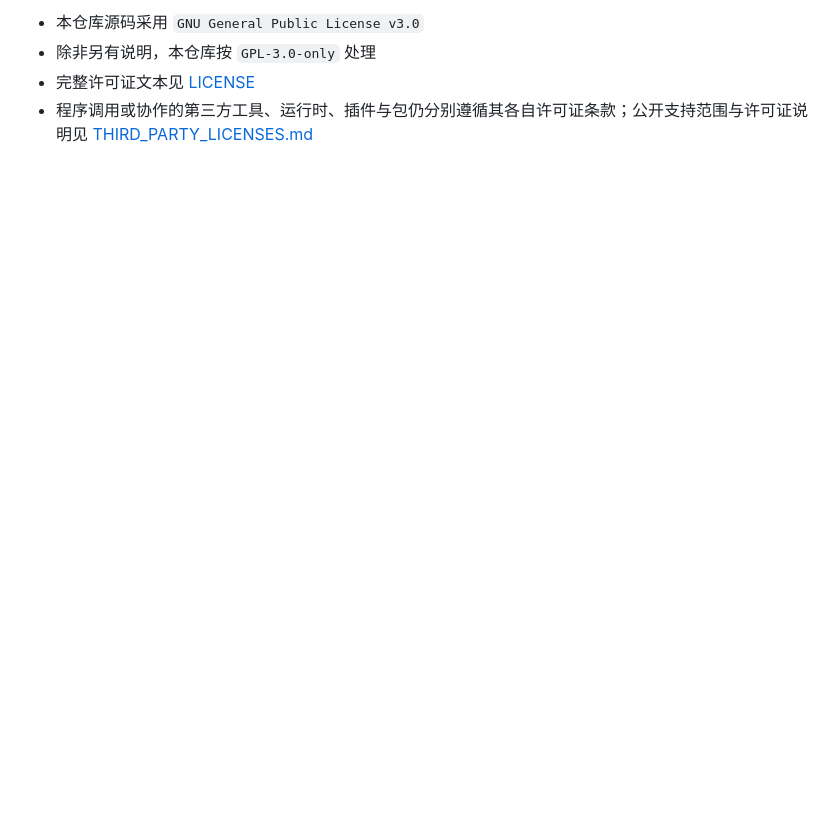
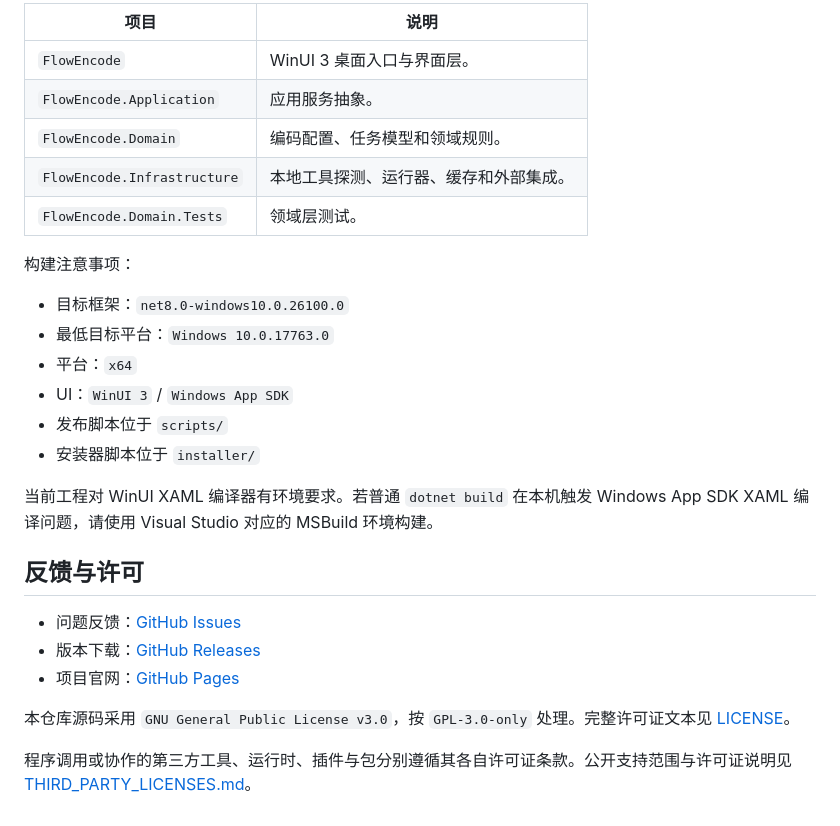
Before and after one commit to I4O8/FlowEncode, a Markdown page: README.md, the part around one of its changes. GitHub-like rendering; blank space fills up the shorter version.

```diff
--- a/README.md
+++ b/README.md
@@ -70,5 +151,29 @@ FlowEncode 面向需要图形化管理能力、同时又不希望放弃命令行
 
-- 本仓库源码采用 `GNU General Public License v3.0`
-- 除非另有说明，本仓库按 `GPL-3.0-only` 处理
-- 完整许可证文本见 [LICENSE](./LICENSE)
-- 程序调用或协作的第三方工具、运行时、插件与包仍分别遵循其各自许可证条款；公开支持范围与许可证说明见 [THIRD_PARTY_LICENSES.md](./docs/THIRD_PARTY_LICENSES.md)
+| 项目 | 说明 |
+| --- | --- |
+| `FlowEncode` | WinUI 3 桌面入口与界面层。 |
+| `FlowEncode.Application` | 应用服务抽象。 |
+| `FlowEncode.Domain` | 编码配置、任务模型和领域规则。 |
+| `FlowEncode.Infrastructure` | 本地工具探测、运行器、缓存和外部集成。 |
+| `FlowEncode.Domain.Tests` | 领域层测试。 |
+
+构建注意事项：
+
+- 目标框架：`net8.0-windows10.0.26100.0`
+- 最低目标平台：`Windows 10.0.17763.0`
+- 平台：`x64`
+- UI：`WinUI 3` / `Windows App SDK`
+- 发布脚本位于 `scripts/`
+- 安装器脚本位于 `installer/`
+
+当前工程对 WinUI XAML 编译器有环境要求。若普通 `dotnet build` 在本机触发 Windows App SDK XAML 编译问题，请使用 Visual Studio 对应的 MSBuild 环境构建。
+
+## 反馈与许可
+
+- 问题反馈：[GitHub Issues](https://github.com/frankie1024/FlowEncode/issues)
+- 版本下载：[GitHub Releases](https://github.com/frankie1024/FlowEncode/releases)
+- 项目官网：[GitHub Pages](https://frankie1024.github.io/FlowEncode/)
+
+本仓库源码采用 `GNU General Public License v3.0`，按 `GPL-3.0-only` 处理。完整许可证文本见 [LICENSE](./LICENSE)。
+
+程序调用或协作的第三方工具、运行时、插件与包分别遵循其各自许可证条款。公开支持范围与许可证说明见 [THIRD_PARTY_LICENSES.md](./docs/THIRD_PARTY_LICENSES.md)。
```
Also changed, not shown: other parts of README.md (+125 -44 lines), README.en.md (added, +179 -0 lines), docs/assets/flowencode-dashboard-en.png (added), 8 other files.
